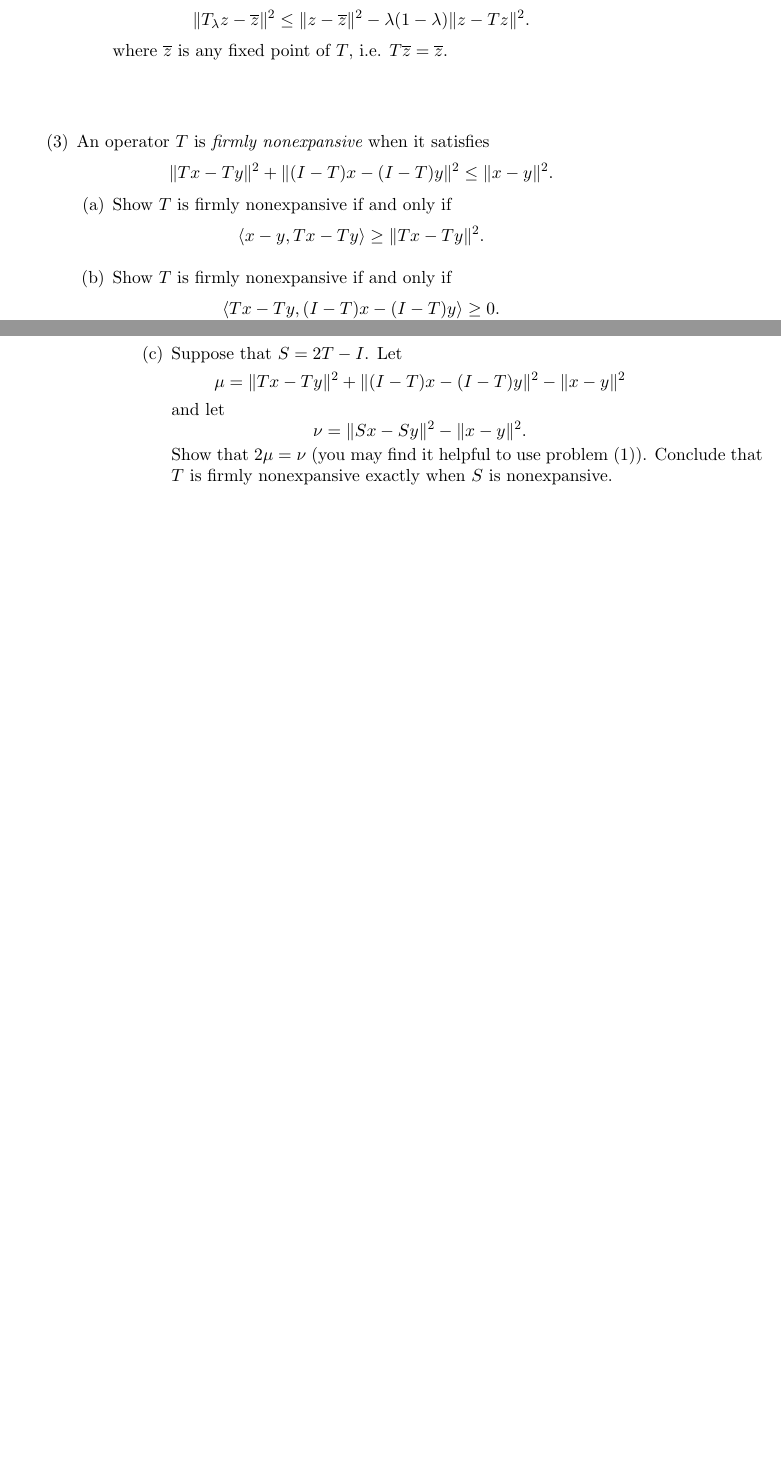
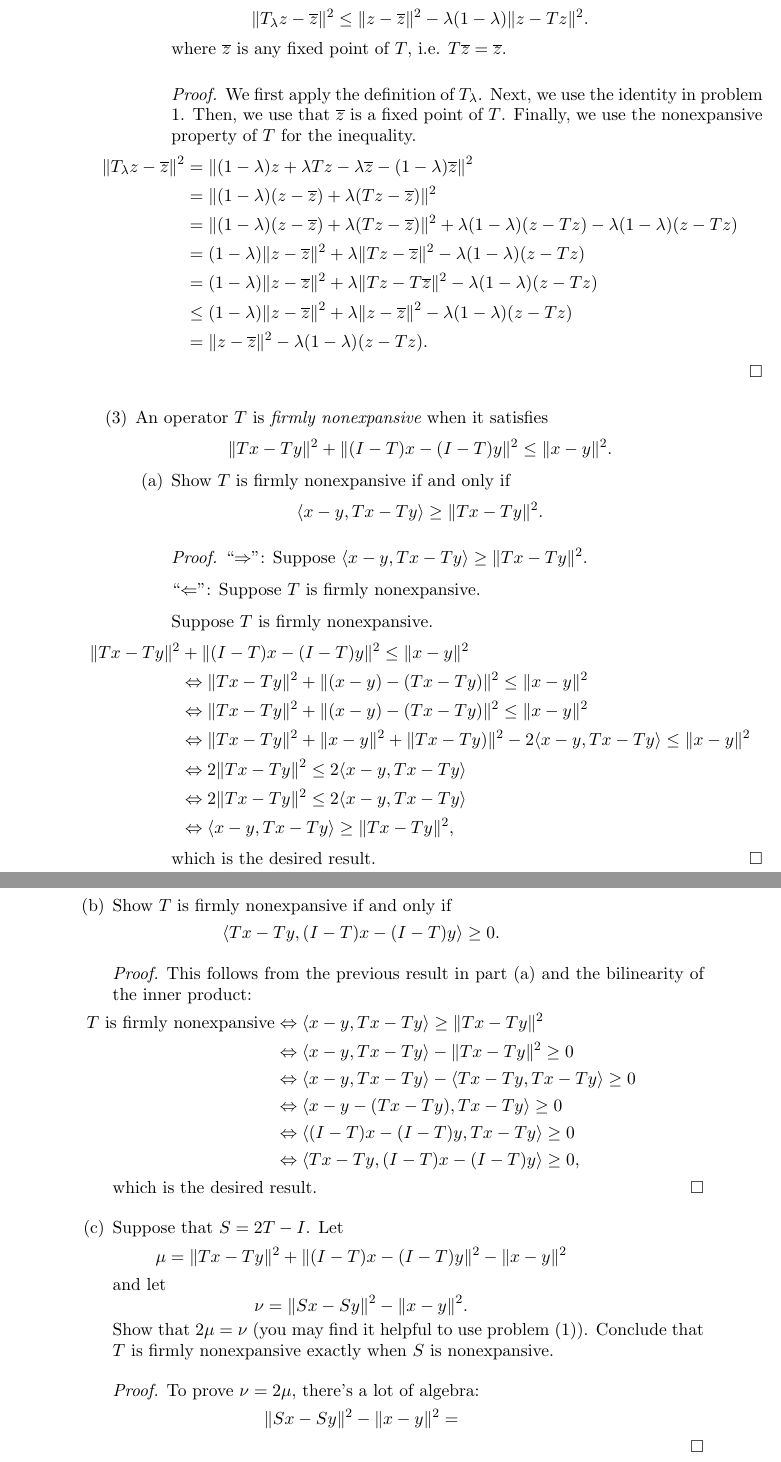
Before and after one commit to ppham27/amath515, a LaTeX problem sheet (hw4/515Hw4.tex): two parts of pages 1 and 2 of 3 before the commit and two parts of pages 2 and 3 of 4 after it, joined at a grey line, cut so that both start at the same text, the shorter picture padded with empty space. Compiled offline with pdfLaTeX.

Commit message:
More progress on hw4

```diff
--- a/hw4/515Hw4.tex
+++ b/hw4/515Hw4.tex
@@ -64,9 +87,32 @@ T_\lambda = (1-\lambda)I + \lambda T.
 \]
 where $\overline z$ is any fixed point of $T$, i.e. $T\overline z = \overline z$.
 
+\begin{proof}
+  We first apply the definition of $T_\lambda$. Next, we use the identity in
+  problem 1. Then, we use that $\overline z$ is a fixed point of $T$. Finally,
+  we use the nonexpansive property of $T$ for the inequality.
+  \begin{align*}
+    \|T_\lambda z - \overline z\|^2
+    &=
+      \|(1-\lambda)z + \lambda Tz - \lambda\overline z - (1-\lambda)\overline z\|^2 \\
+    &=
+      \|(1-\lambda)(z - \overline z) + \lambda (Tz - \overline z) \|^2 \\
+    &=
+      \|(1-\lambda)(z - \overline z) + \lambda (Tz - \overline z) \|^2
+      + \lambda(1-\lambda)(z - Tz)
+      - \lambda(1-\lambda)(z - Tz) \\
+    &= (1-\lambda)\|z - \overline z\|^2 + \lambda \|Tz - \overline z\|^2
+      - \lambda(1-\lambda)(z - Tz) \\
+    &= (1-\lambda)\|z - \overline z\|^2 + \lambda \|Tz - T\overline z\|^2
+      - \lambda(1-\lambda)(z - Tz) \\
+    &\leq
+      (1-\lambda)\|z - \overline z\|^2 + \lambda \|z - \overline z\|^2
+      - \lambda(1-\lambda)(z - Tz) \\
+    & = \|z - \overline z\|^2 - \lambda(1-\lambda)(z - Tz).
+  \end{align*}
+\end{proof}
+
 \end{enumerate}
-
-\bigskip\bigskip\bigskip
 
 \item An operator $T$ is {\it firmly nonexpansive} when it satisfies
 \[
@@ -79,11 +125,51 @@ where $\overline z$ is any fixed point of $T$, i.e. $T\overline z = \overline z$
 \[
 \langle x-y, Tx - Ty \rangle \geq \|Tx - Ty\|^2.
 \]
+
+\begin{proof}
+  ``$\Rightarrow$'': Suppose $\langle x-y, Tx - Ty \rangle \geq \|Tx - Ty\|^2$.
+
+  ``$\Leftarrow$'': Suppose $T$ is firmly nonexpansive.
+
+
+  Suppose $T$ is firmly nonexpansive.
+  \begin{align*}
+    \|Tx - Ty\|^2
+    &+ \|(I-T) x - (I-T)y\|^2 \leq \|x-y\|^2 \\
+    &\Leftrightarrow \|Tx - Ty\|^2 + \|(x-y)- (T x - T y)\|^2 \leq \|x-y\|^2 \\
+    &\Leftrightarrow
+      \|Tx - Ty\|^2 + \|(x-y)- (T x - T y)\|^2 \leq \|x-y\|^2 \\
+    &\Leftrightarrow
+      \|Tx - Ty\|^2 + \|x-y\|^2 + \|T x - T y)\|^2
+      - 2\langle x - y, T x - T y\rangle \leq \|x-y\|^2 \\
+    &\Leftrightarrow
+      2\|Tx - Ty\|^2 \leq 2\langle x - y, T x - T y\rangle \\
+    &\Leftrightarrow
+      2\|Tx - Ty\|^2 \leq 2\langle x - y, T x - T y\rangle \\
+    &\Leftrightarrow
+      \langle x - y, T x - T y\rangle  \geq \|Tx - Ty\|^2,
+  \end{align*}
+  which is the desired result.
+\end{proof}
 \item Show $T$ is firmly nonexpansive if and only if
 \[
 \langle Tx - Ty, (I-T)x - (I-T)y \rangle \geq 0.
 \]
 
+\begin{proof}
+  This follows from the previous result in part (a) and the bilinearity of the
+  inner product:
+  \begin{align*}
+    \text{$T$ is firmly nonexpansive}
+    &\Leftrightarrow \langle x-y, Tx - Ty \rangle \geq \|Tx - Ty\|^2 \\
+    &\Leftrightarrow \langle x-y, Tx - Ty \rangle - \|Tx - Ty\|^2 \geq  0 \\
+    &\Leftrightarrow \langle x-y, Tx - Ty \rangle - \langle Tx - Ty, Tx - Ty \rangle \geq  0 \\
+    &\Leftrightarrow \langle x-y - (Tx - Ty), Tx - Ty \rangle \geq  0 \\
+    &\Leftrightarrow \langle (I - T)x - (I - T)y, Tx - Ty \rangle \geq  0 \\
+    &\Leftrightarrow \langle Tx - Ty, (I - T)x - (I - T)y \rangle \geq  0,
+  \end{align*}
+  which is the desired result.
+\end{proof}
 
 \item Suppose that $S = 2T - I$. Let
 \[
@@ -95,6 +181,14 @@ and let
 \]
 Show that $2\mu = \nu$ (you may find it helpful to use problem (1)). Conclude that
 $T$ is firmly nonexpansive exactly when $S$ is nonexpansive.
+
+\begin{proof}
+  To prove $\nu = 2\mu$, there's a lot of algebra:
+  \begin{align*}
+    \|Sx - Sy\|^2 - \|x-y\|^2
+    &=
+  \end{align*}
+\end{proof}
 
 \end{enumerate}
 
```
Also changed, not shown: hw4/515Hw4.pdf, hw4/515Hw4.tex (23 more changed lines).
